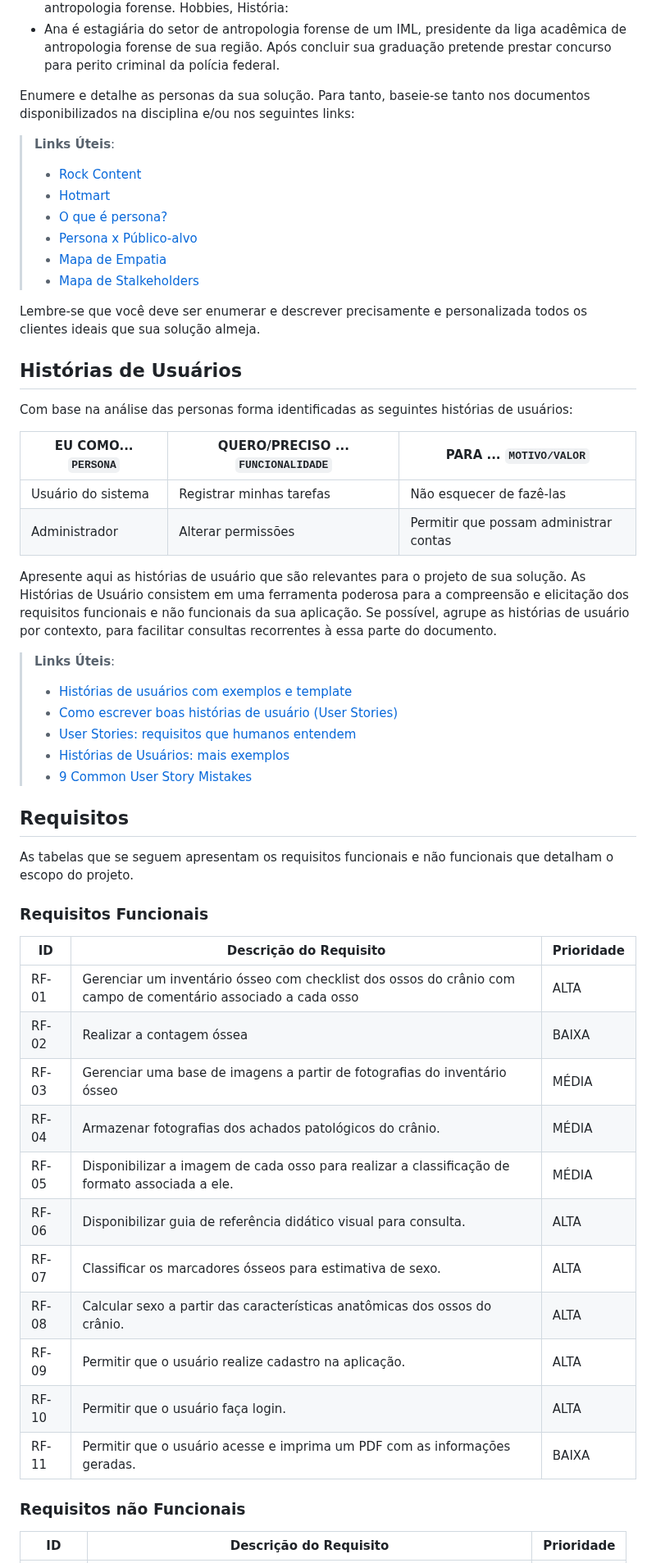
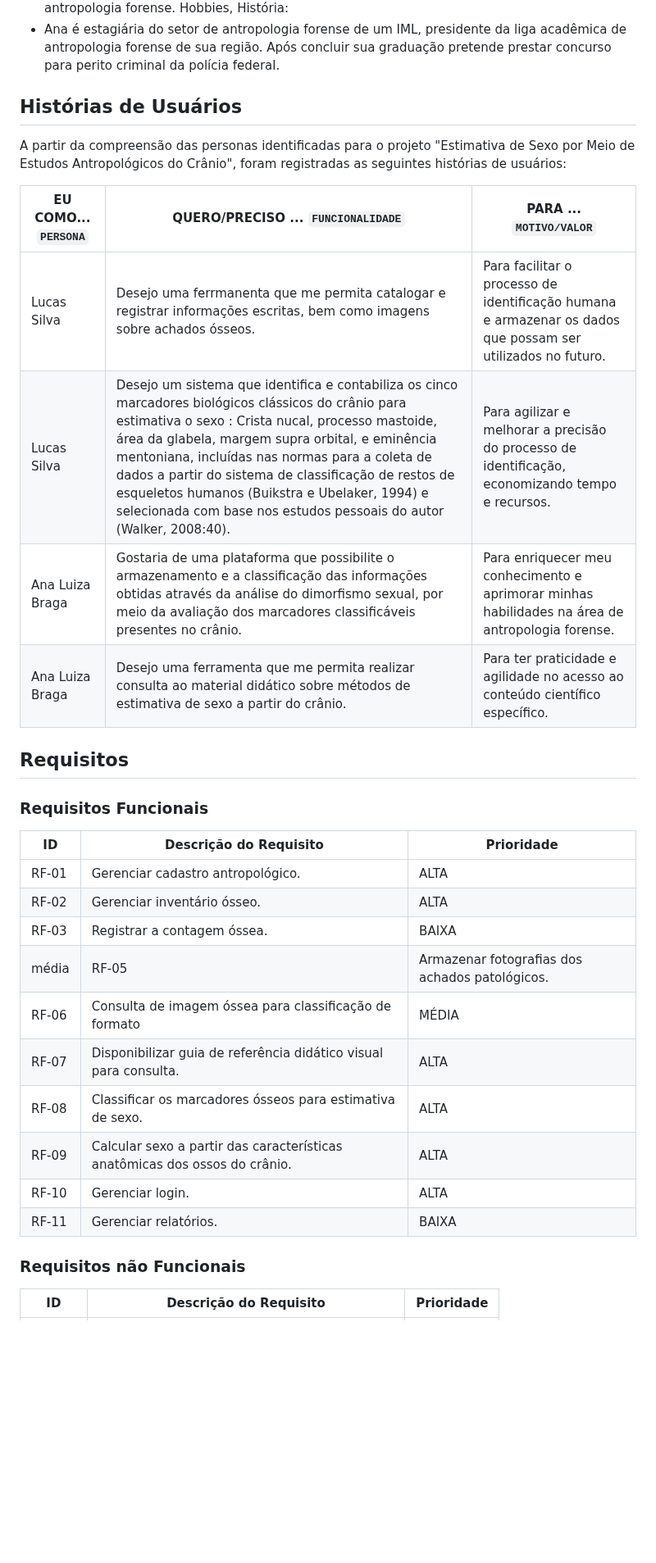
Before and after one commit to ICEI-PUC-Minas-PMV-ADS/pmv-ads-2023-2-e2-proj-int-t6-forensic-bones, a Markdown page: docs/02-Especificação do Projeto.md, the part around one of its changes. Shown at 82% size. Drawn GitHub-style; blank space fills up the shorter version.

```diff
--- a/docs/02-Especificação do Projeto.md
+++ b/docs/02-Especificação do Projeto.md
@@ -29,56 +29,33 @@ Hobbies, História:
 - Ana é estagiária do setor de antropologia forense de um IML, presidente da liga acadêmica de antropologia forense de sua região. Após concluir sua graduação pretende prestar concurso para perito criminal da polícia federal.
 
 
-
-Enumere e detalhe as personas da sua solução. Para tanto, baseie-se tanto nos documentos disponibilizados na disciplina e/ou nos seguintes links:
-
-> **Links Úteis**:
-> - [Rock Content](https://rockcontent.com/blog/personas/)
-> - [Hotmart](https://blog.hotmart.com/pt-br/como-criar-persona-negocio/)
-> - [O que é persona?](https://resultadosdigitais.com.br/blog/persona-o-que-e/)
-> - [Persona x Público-alvo](https://flammo.com.br/blog/persona-e-publico-alvo-qual-a-diferenca/)
-> - [Mapa de Empatia](https://resultadosdigitais.com.br/blog/mapa-da-empatia/)
-> - [Mapa de Stalkeholders](https://www.racecomunicacao.com.br/blog/como-fazer-o-mapeamento-de-stakeholders/)
->
-Lembre-se que você deve ser enumerar e descrever precisamente e personalizada todos os clientes ideais que sua solução almeja.
-
 ## Histórias de Usuários
 
-Com base na análise das personas forma identificadas as seguintes histórias de usuários:
+A partir da compreensão das personas identificadas para o projeto "Estimativa de Sexo por Meio de Estudos Antropológicos do Crânio", foram registradas as seguintes histórias de usuários:
 
 |EU COMO... `PERSONA`| QUERO/PRECISO ... `FUNCIONALIDADE` |PARA ... `MOTIVO/VALOR`                 |
 |--------------------|------------------------------------|----------------------------------------|
-|Usuário do sistema  | Registrar minhas tarefas           | Não esquecer de fazê-las               |
-|Administrador       | Alterar permissões                 | Permitir que possam administrar contas |
-
-Apresente aqui as histórias de usuário que são relevantes para o projeto de sua solução. As Histórias de Usuário consistem em uma ferramenta poderosa para a compreensão e elicitação dos requisitos funcionais e não funcionais da sua aplicação. Se possível, agrupe as histórias de usuário por contexto, para facilitar consultas recorrentes à essa parte do documento.
-
-> **Links Úteis**:
-> - [Histórias de usuários com exemplos e template](https://www.atlassian.com/br/agile/project-management/user-stories)
-> - [Como escrever boas histórias de usuário (User Stories)](https://medium.com/vertice/como-escrever-boas-users-stories-hist%C3%B3rias-de-usu%C3%A1rios-b29c75043fac)
-> - [User Stories: requisitos que humanos entendem](https://www.luiztools.com.br/post/user-stories-descricao-de-requisitos-que-humanos-entendem/)
-> - [Histórias de Usuários: mais exemplos](https://www.reqview.com/doc/user-stories-example.html)
-> - [9 Common User Story Mistakes](https://airfocus.com/blog/user-story-mistakes/)
+|Lucas Silva         | Desejo uma ferrmanenta que me permita catalogar e registrar informações escritas, bem como imagens sobre achados ósseos. | Para facilitar o processo de identificação humana e armazenar os dados que possam ser utilizados no futuro. |
+|Lucas Silva  |Desejo um sistema que identifica e contabiliza os cinco marcadores biológicos  clássicos do crânio para estimativa o sexo : Crista nucal, processo mastoide, área da glabela, margem supra orbital, e eminência mentoniana, incluídas nas normas para a coleta de dados a partir do sistema de classificação de restos de esqueletos humanos (Buikstra e Ubelaker, 1994) e selecionada com base nos estudos pessoais do autor (Walker, 2008:40). | Para agilizar e melhorar a precisão do processo de identificação, economizando tempo e recursos. |
+|Ana Luiza Braga  | Gostaria de uma plataforma que possibilite o armazenamento e a classificação das informações obtidas através da análise do dimorfismo sexual, por meio da avaliação dos marcadores classificáveis presentes no crânio. | Para enriquecer meu conhecimento e aprimorar minhas habilidades na área de antropologia forense. |
+|Ana Luiza Braga  | Desejo uma ferramenta que me permita realizar consulta ao material didático sobre métodos de estimativa de sexo a partir do crânio. | Para ter praticidade e agilidade no acesso ao conteúdo científico específico. |
 
 ## Requisitos
-
-As tabelas que se seguem apresentam os requisitos funcionais e não funcionais que detalham o escopo do projeto.
 
 ### Requisitos Funcionais
 
 |ID    | Descrição do Requisito  | Prioridade |
 |------|-----------------------------------------|----|
-|RF-01| Gerenciar um inventário ósseo com checklist dos ossos do crânio com campo de comentário associado a cada osso | ALTA |
-|RF-02| Realizar a contagem óssea   | BAIXA |
-|RF-03| Gerenciar uma base de imagens a partir de fotografias do inventário ósseo  | MÉDIA |
-|RF-04| Armazenar fotografias dos achados patológicos do crânio.   | MÉDIA |
-|RF-05| Disponibilizar a imagem de cada osso para realizar a classificação de formato associada a ele.  | MÉDIA |
-|RF-06| Disponibilizar guia de referência didático visual para consulta.| ALTA |
-|RF-07| Classificar os marcadores ósseos para estimativa de sexo.   | ALTA |
-|RF-08| Calcular sexo a partir das características anatômicas dos ossos do crânio.   | ALTA |
-|RF-09| Permitir que o usuário realize cadastro na aplicação.   | ALTA |
-|RF-10| Permitir que o usuário faça login.   | ALTA |
-|RF-11| Permitir que o usuário acesse e imprima um PDF com as informações geradas.   | BAIXA |
+|RF-01| Gerenciar cadastro antropológico. | ALTA |
+|RF-02| Gerenciar inventário ósseo.  | ALTA |
+|RF-03| Registrar a contagem óssea.  | BAIXA |
+média|RF-05| Armazenar fotografias dos achados patológicos.  | MÉDIA |
+|RF-06| Consulta de imagem óssea para classificação de formato| MÉDIA |
+|RF-07| Disponibilizar guia de referência didático visual para consulta.   | ALTA |
+|RF-08| Classificar os marcadores ósseos para estimativa de sexo.  | ALTA |
+|RF-09| Calcular sexo a partir das características anatômicas dos ossos do crânio.   | ALTA |
+|RF-10| Gerenciar login.   | ALTA |
+|RF-11| Gerenciar relatórios.   | BAIXA |
 
 ### Requisitos não Funcionais
 
```
Also changed, not shown: other parts of docs/02-Especificação do Projeto.md (+4 -4 lines).
